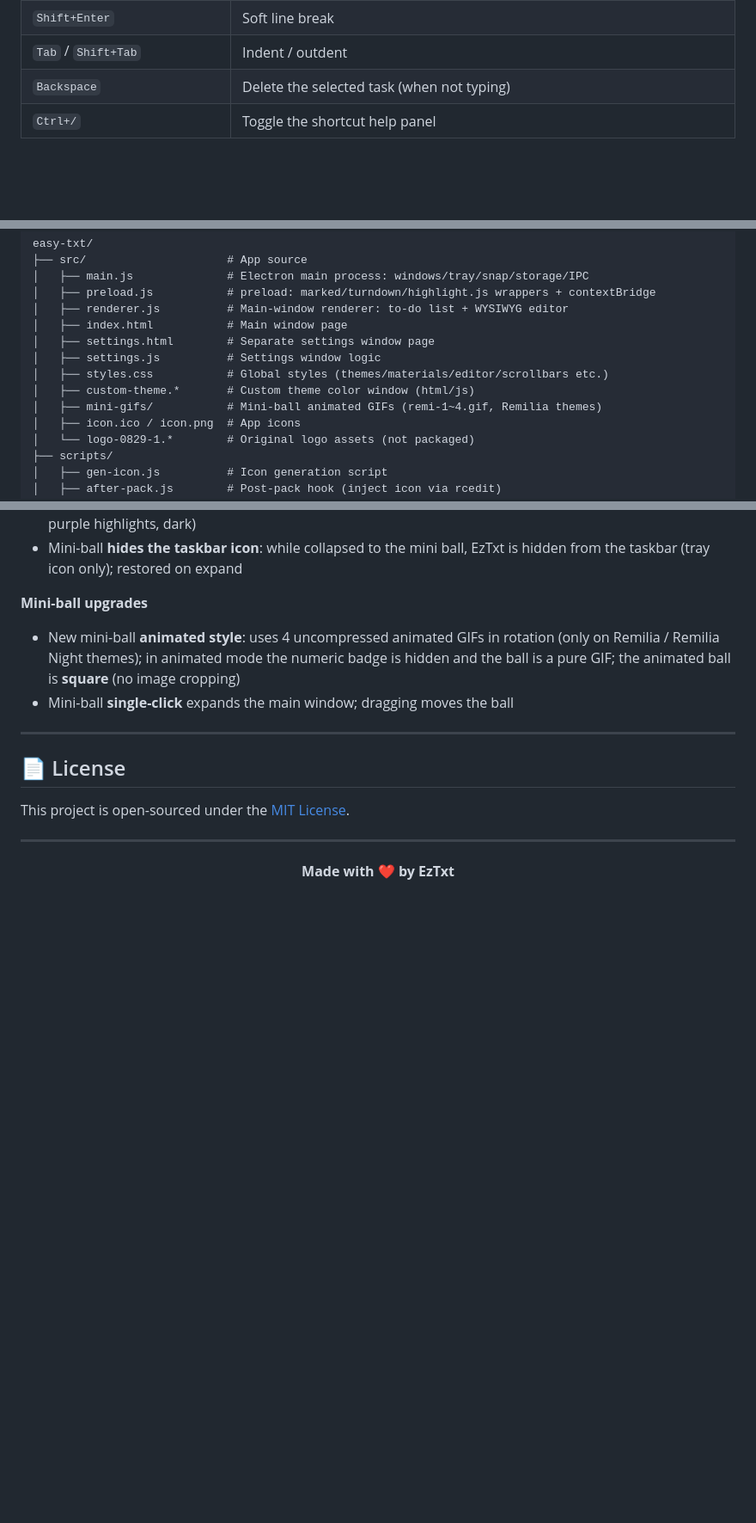
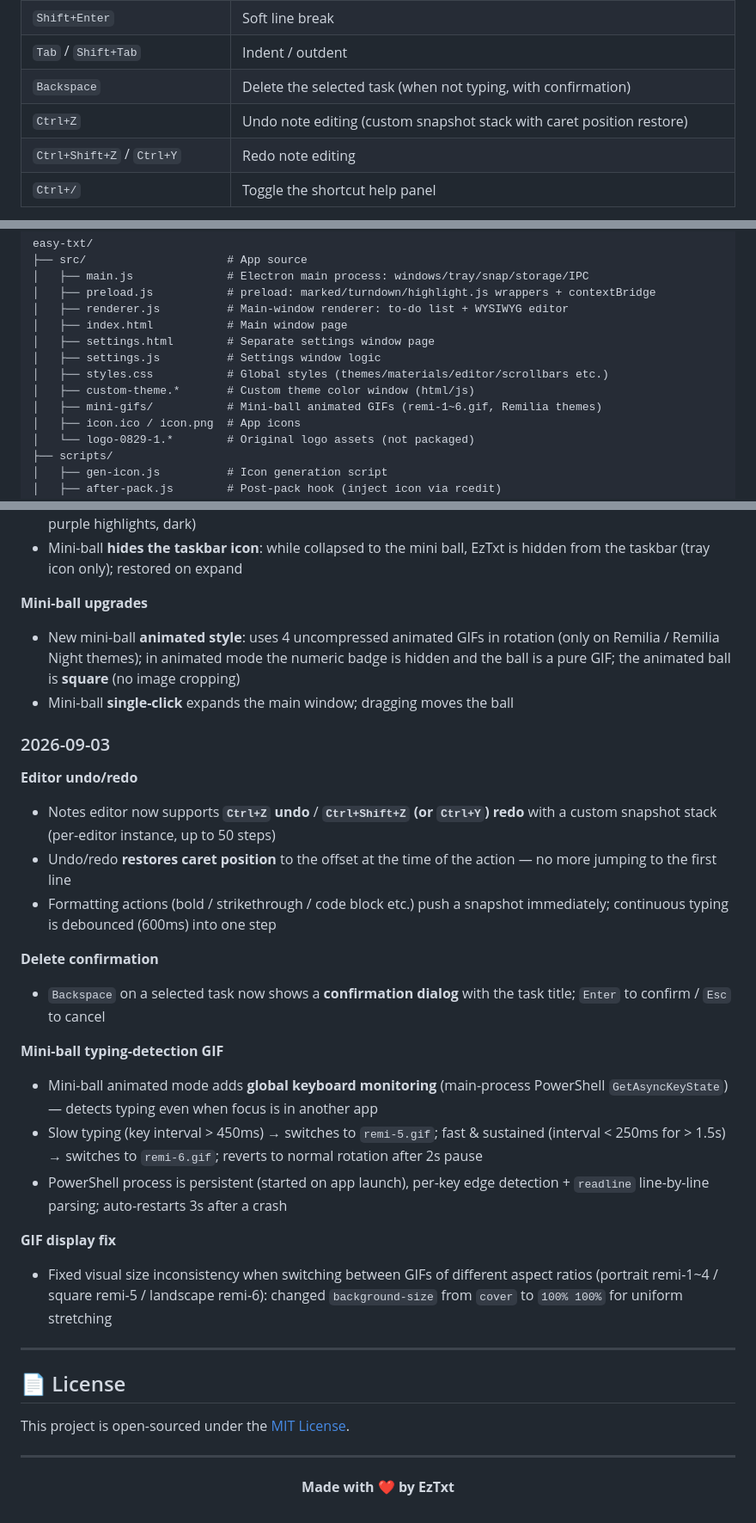
Before and after one commit to rxq134836/EzTxt, a Markdown page: README.en.md, 3 parts joined by grey strips. Shown at 86% size. GitHub-like rendering; blank space fills up the shorter version.

```diff
--- a/README.en.md
+++ b/README.en.md
@@ -160,7 +160,9 @@ npm run gen:icon     # regenerate app icons (src/icon.ico / icon.png)
 | `Enter` | Continue list items; newline inside code blocks; exit an empty code-block line |
 | `Shift+Enter` | Soft line break |
 | `Tab` / `Shift+Tab` | Indent / outdent |
-| `Backspace` | Delete the selected task (when not typing) |
+| `Backspace` | Delete the selected task (when not typing, with confirmation) |
+| `Ctrl+Z` | Undo note editing (custom snapshot stack with caret position restore) |
+| `Ctrl+Shift+Z` / `Ctrl+Y` | Redo note editing |
 | `Ctrl+/` | Toggle the shortcut help panel |
 
 > Editor shortcuts can be toggled and rebound individually in **Settings → Shortcuts** (must include Ctrl/Alt modifiers).
@@ -180,7 +182,7 @@ easy-txt/
 │   ├── settings.js          # Settings window logic
 │   ├── styles.css           # Global styles (themes/materials/editor/scrollbars etc.)
 │   ├── custom-theme.*       # Custom theme color window (html/js)
-│   ├── mini-gifs/           # Mini-ball animated GIFs (remi-1~4.gif, Remilia themes)
+│   ├── mini-gifs/           # Mini-ball animated GIFs (remi-1~6.gif, Remilia themes)
 │   ├── icon.ico / icon.png  # App icons
 │   └── logo-0829-1.*        # Original logo assets (not packaged)
 ├── scripts/
@@ -281,6 +283,24 @@ Outputs to `dist/`:
 - New mini-ball **animated style**: uses 4 uncompressed animated GIFs in rotation (only on Remilia / Remilia Night themes); in animated mode the numeric badge is hidden and the ball is a pure GIF; the animated ball is **square** (no image cropping)
 - Mini-ball **single-click** expands the main window; dragging moves the ball
 
+### 2026-09-03
+
+**Editor undo/redo**
+- Notes editor now supports **`Ctrl+Z` undo** / **`Ctrl+Shift+Z` (or `Ctrl+Y`) redo** with a custom snapshot stack (per-editor instance, up to 50 steps)
+- Undo/redo **restores caret position** to the offset at the time of the action — no more jumping to the first line
+- Formatting actions (bold / strikethrough / code block etc.) push a snapshot immediately; continuous typing is debounced (600ms) into one step
+
+**Delete confirmation**
+- `Backspace` on a selected task now shows a **confirmation dialog** with the task title; `Enter` to confirm / `Esc` to cancel
+
+**Mini-ball typing-detection GIF**
+- Mini-ball animated mode adds **global keyboard monitoring** (main-process PowerShell `GetAsyncKeyState`) — detects typing even when focus is in another app
+- Slow typing (key interval > 450ms) → switches to `remi-5.gif`; fast & sustained (interval < 250ms for > 1.5s) → switches to `remi-6.gif`; reverts to normal rotation after 2s pause
+- PowerShell process is persistent (started on app launch), per-key edge detection + `readline` line-by-line parsing; auto-restarts 3s after a crash
+
+**GIF display fix**
+- Fixed visual size inconsistency when switching between GIFs of different aspect ratios (portrait remi-1~4 / square remi-5 / landscape remi-6): changed `background-size` from `cover` to `100% 100%` for uniform stretching
+
 ---
 
 ## 📄 License
```
Also changed, not shown: README.md (+22 -2 lines).
